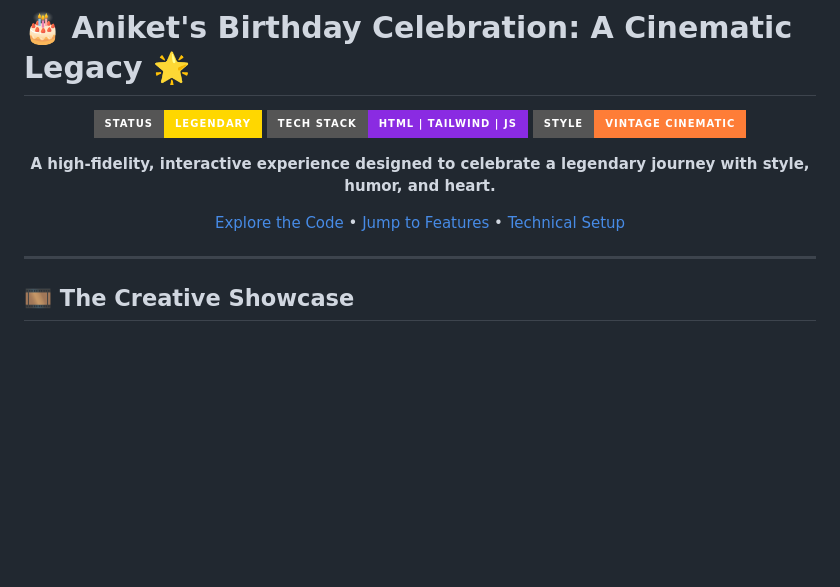
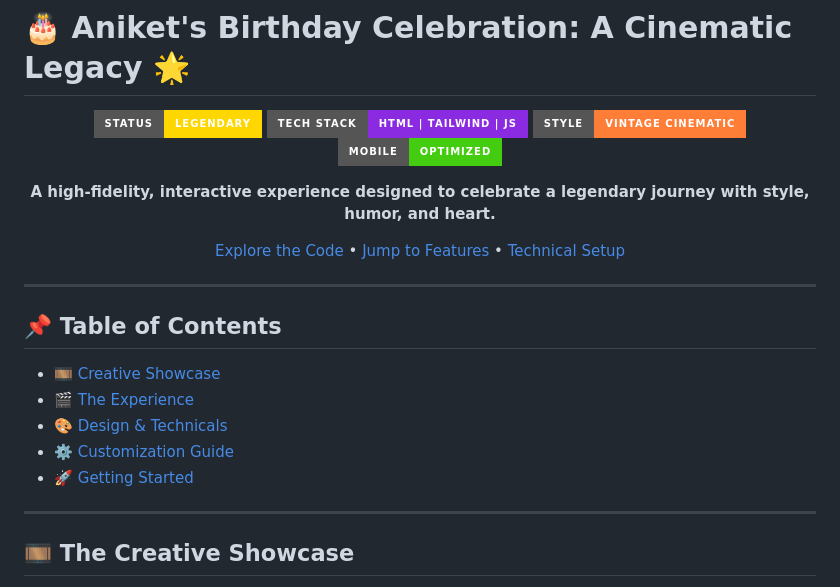
Before and after one commit to aadityashekhar321/Birthday, a Markdown page: README.md, the part around one of its changes. Rendered like a GitHub page; badges without logos; blank space fills up the shorter version.

```diff
--- a/README.md
+++ b/README.md
@@ -5,6 +5,7 @@
 ![Header](https://img.shields.io/badge/Status-Legendary-gold?style=for-the-badge)
 ![Tech Stack](https://img.shields.io/badge/Tech%20Stack-HTML%20%7C%20Tailwind%20%7C%20JS-blueviolet?style=for-the-badge)
 ![Visual Style](https://img.shields.io/badge/Style-Vintage%20Cinematic-orange?style=for-the-badge)
+![Mobile Friendly](https://img.shields.io/badge/Mobile-Optimized-success?style=for-the-badge)
 
 **A high-fidelity, interactive experience designed to celebrate a legendary journey with style, humor, and heart.**
 
@@ -12,5 +13,14 @@
 
 </div>
+
+---
+
+## 📌 Table of Contents
+- [🎞️ Creative Showcase](#️-the-creative-showcase)
+- [🎬 The Experience](#-the-experience)
+- [🎨 Design & Technicals](#-technical-deep-dive)
+- [⚙️ Customization Guide](#️-customization-guide)
+- [🚀 Getting Started](#-getting-started)
 
 ---
 
```
Also changed, not shown: other parts of README.md (+41 -23 lines).
